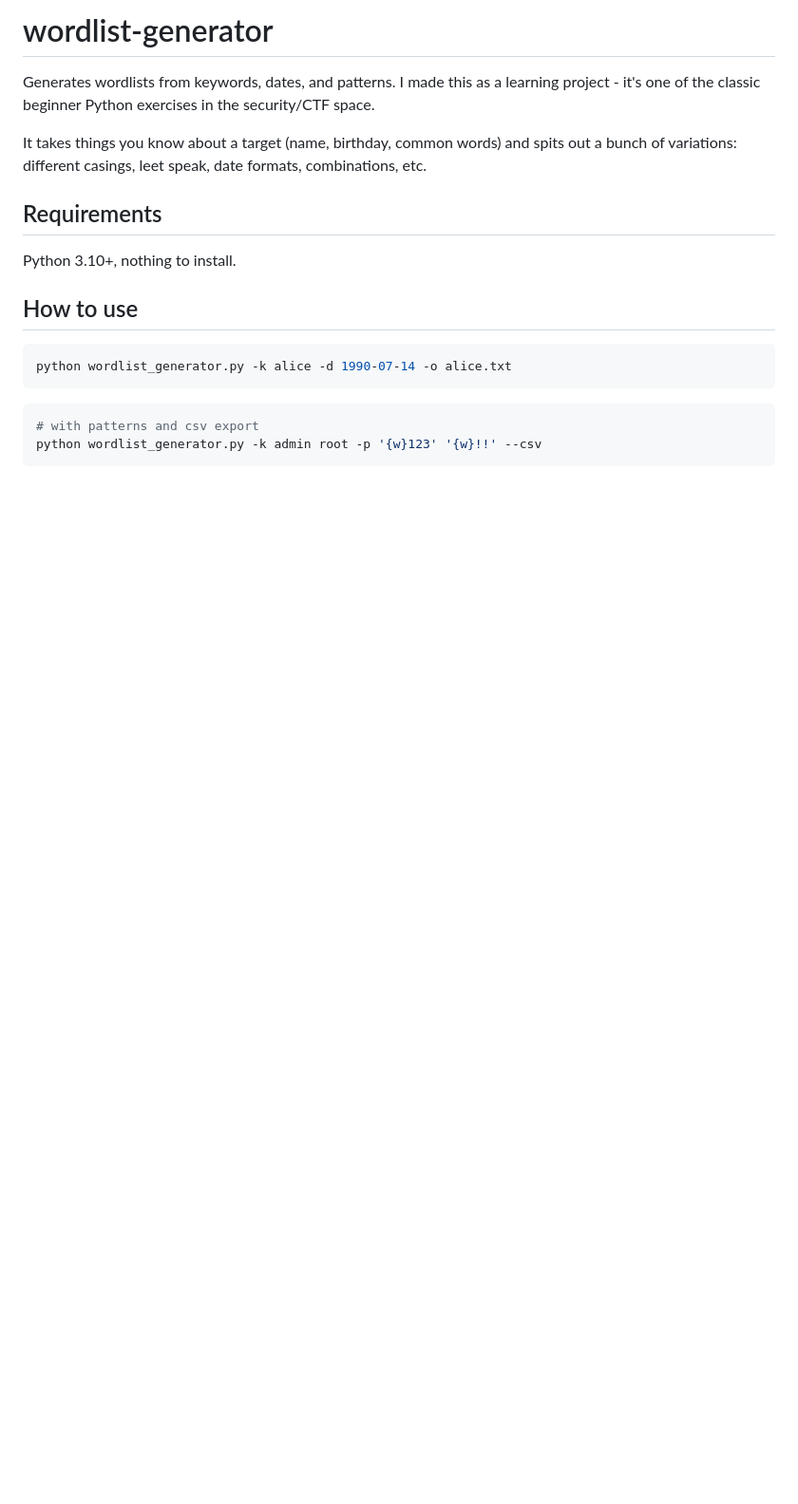
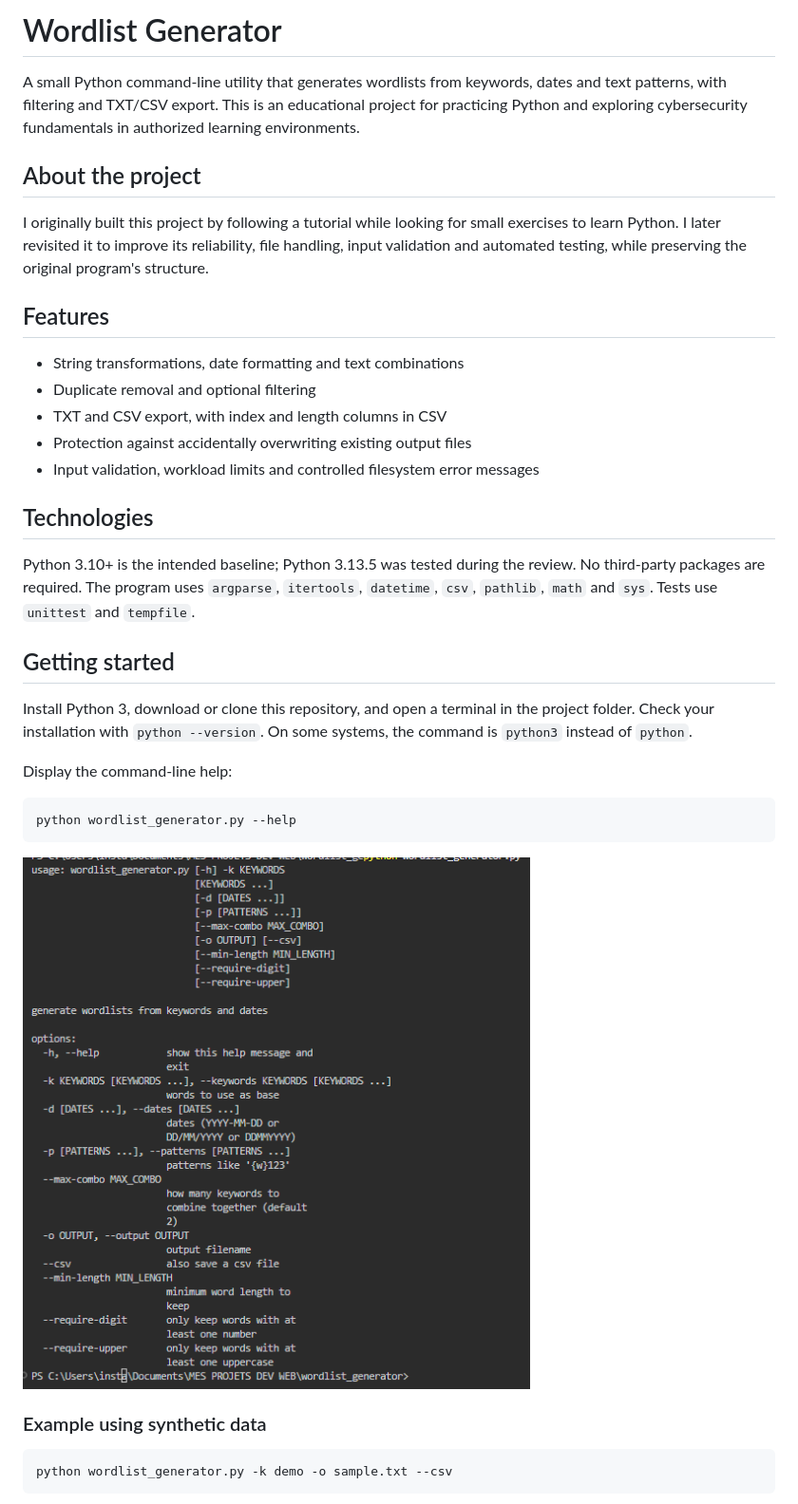
Before and after one commit to maellemd/wordlist-generator, a Markdown page: README.md, the part around one of its changes. Shown at 95% size. GitHub-like rendering; pictures changed too: screenshots/01_cli_help.png (added); blank space fills up the shorter version.

````diff
--- a/README.md
+++ b/README.md
@@ -1,18 +1,38 @@
-# wordlist-generator
-Generates wordlists from keywords, dates, and patterns. I made this as a learning project - it's one of the classic beginner Python exercises in the security/CTF space.
+# Wordlist Generator
 
-It takes things you know about a target (name, birthday, common words) and spits out a bunch of variations: different casings, leet speak, date formats, combinations, etc.
+A small Python command-line utility that generates wordlists from keywords, dates and text patterns, with filtering and TXT/CSV export. This is an educational project for practicing Python and exploring cybersecurity fundamentals in authorized learning environments.
 
-## Requirements
-Python 3.10+, nothing to install.
+## About the project
 
-## How to use
+I originally built this project by following a tutorial while looking for small exercises to learn Python. I later revisited it to improve its reliability, file handling, input validation and automated testing, while preserving the original program's structure.
+
+## Features
+
+- String transformations, date formatting and text combinations
+- Duplicate removal and optional filtering
+- TXT and CSV export, with index and length columns in CSV
+- Protection against accidentally overwriting existing output files
+- Input validation, workload limits and controlled filesystem error messages
+
+## Technologies
+
+Python 3.10+ is the intended baseline; Python 3.13.5 was tested during the review. No third-party packages are required. The program uses `argparse`, `itertools`, `datetime`, `csv`, `pathlib`, `math` and `sys`. Tests use `unittest` and `tempfile`.
+
+## Getting started
+
+Install Python 3, download or clone this repository, and open a terminal in the project folder. Check your installation with `python --version`. On some systems, the command is `python3` instead of `python`.
+
+Display the command-line help:
+
 ```bash
-python wordlist_generator.py -k alice -d 1990-07-14 -o alice.txt
+python wordlist_generator.py --help
 ```
 
+![Command-line help](screenshots/01_cli_help.png)
+
+### Example using synthetic data
+
 ```bash
-# with patterns and csv export
-python wordlist_generator.py -k admin root -p '{w}123' '{w}!!' --csv
+python wordlist_generator.py -k demo -o sample.txt --csv
 ```
 
````
Also changed, not shown: other parts of README.md (+55 -25 lines), screenshots/02_generation.png (added), screenshots/03_output_files.png (added), screenshots/04_error_handling.png (added), screenshots/05_unit_tests.png (added), 3 other files.
